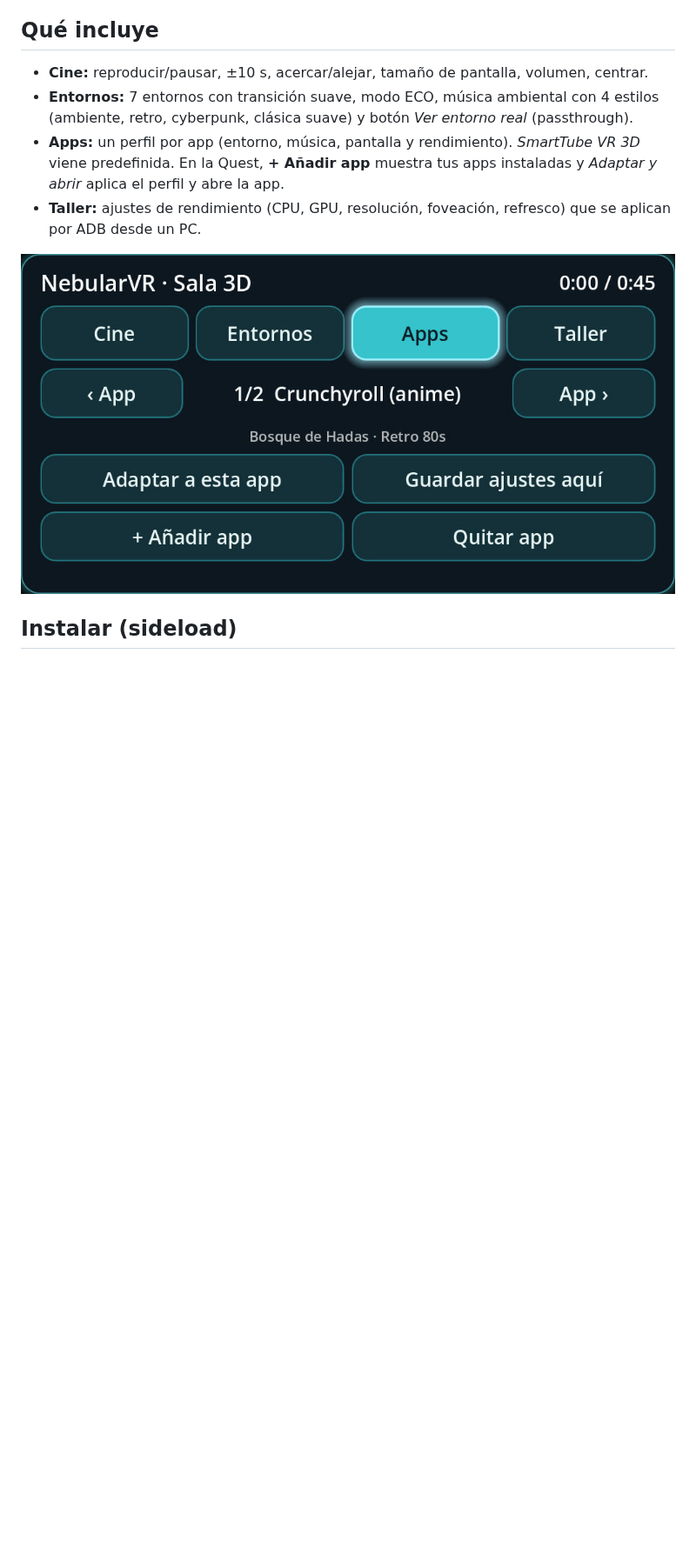
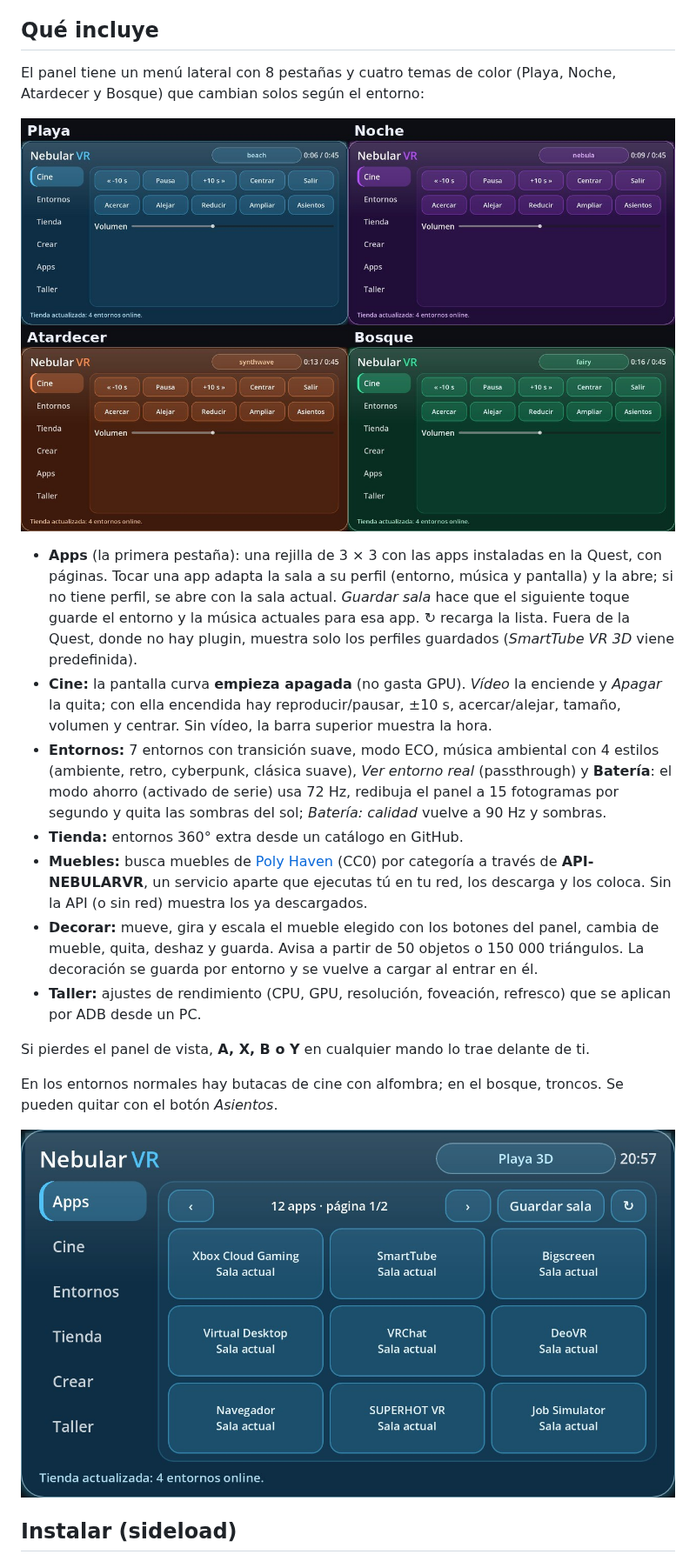
Before and after one commit to pilahito/NebularVR-Quest, a Markdown page: README.md, the part around one of its changes. Shown at 87% size. Drawn GitHub-style; pictures changed too: media/panel-apps.jpg, media/temas.jpg (added); blank space fills up the shorter version.

```diff
--- a/README.md
+++ b/README.md
@@ -22,12 +22,23 @@ En los entornos normales hay **butacas de cine** con alfombra; en el bosque, **t
 
 ## Qué incluye
 
-- **Cine:** reproducir/pausar, ±10 s, acercar/alejar, tamaño de pantalla, volumen, centrar.
-- **Entornos:** 7 entornos con transición suave, modo ECO, música ambiental con 4 estilos (ambiente, retro, cyberpunk, clásica suave) y botón *Ver entorno real* (passthrough).
-- **Apps:** un perfil por app (entorno, música, pantalla y rendimiento). *SmartTube VR 3D* viene predefinida. En la Quest, **+ Añadir app** muestra tus apps instaladas y *Adaptar y abrir* aplica el perfil y abre la app.
+El panel tiene un menú lateral con 8 pestañas y cuatro temas de color (Playa, Noche, Atardecer y Bosque) que cambian solos según el entorno:
+
+![Los cuatro temas](media/temas.jpg)
+
+- **Apps** (la primera pestaña): una rejilla de 3 × 3 con las apps instaladas en la Quest, con páginas. Tocar una app adapta la sala a su perfil (entorno, música y pantalla) y la abre; si no tiene perfil, se abre con la sala actual. *Guardar sala* hace que el siguiente toque guarde el entorno y la música actuales para esa app. *↻* recarga la lista. Fuera de la Quest, donde no hay plugin, muestra solo los perfiles guardados (*SmartTube VR 3D* viene predefinida).
+- **Cine:** la pantalla curva **empieza apagada** (no gasta GPU). *Vídeo* la enciende y *Apagar* la quita; con ella encendida hay reproducir/pausar, ±10 s, acercar/alejar, tamaño, volumen y centrar. Sin vídeo, la barra superior muestra la hora.
+- **Entornos:** 7 entornos con transición suave, modo ECO, música ambiental con 4 estilos (ambiente, retro, cyberpunk, clásica suave), *Ver entorno real* (passthrough) y **Batería**: el modo ahorro (activado de serie) usa 72 Hz, redibuja el panel a 15 fotogramas por segundo y quita las sombras del sol; *Batería: calidad* vuelve a 90 Hz y sombras.
+- **Tienda:** entornos 360° extra desde un catálogo en GitHub.
+- **Muebles:** busca muebles de [Poly Haven](https://polyhaven.com) (CC0) por categoría a través de **API-NEBULARVR**, un servicio aparte que ejecutas tú en tu red, los descarga y los coloca. Sin la API (o sin red) muestra los ya descargados.
+- **Decorar:** mueve, gira y escala el mueble elegido con los botones del panel, cambia de mueble, quita, deshaz y guarda. Avisa a partir de 50 objetos o 150 000 triángulos. La decoración se guarda por entorno y se vuelve a cargar al entrar en él.
 - **Taller:** ajustes de rendimiento (CPU, GPU, resolución, foveación, refresco) que se aplican por ADB desde un PC.
 
-![Panel Apps](media/panel-apps.jpg)
+Si pierdes el panel de vista, **A, X, B o Y** en cualquier mando lo trae delante de ti.
+
+En los entornos normales hay butacas de cine con alfombra; en el bosque, troncos. Se pueden quitar con el botón *Asientos*.
+
+![Pestaña Apps (con apps de muestra)](media/panel-apps.jpg)
 
 ## Instalar (sideload)
 
```
Also changed, not shown: other parts of README.md (+15 -4 lines).
